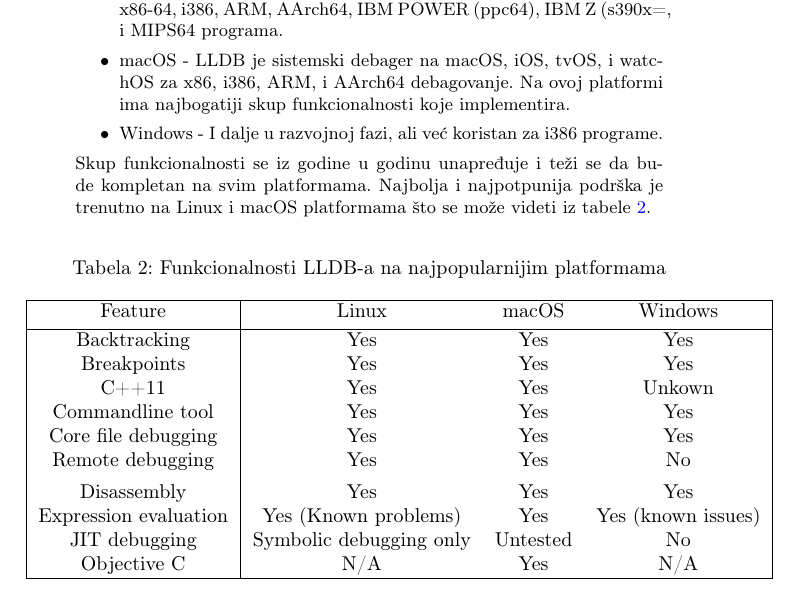
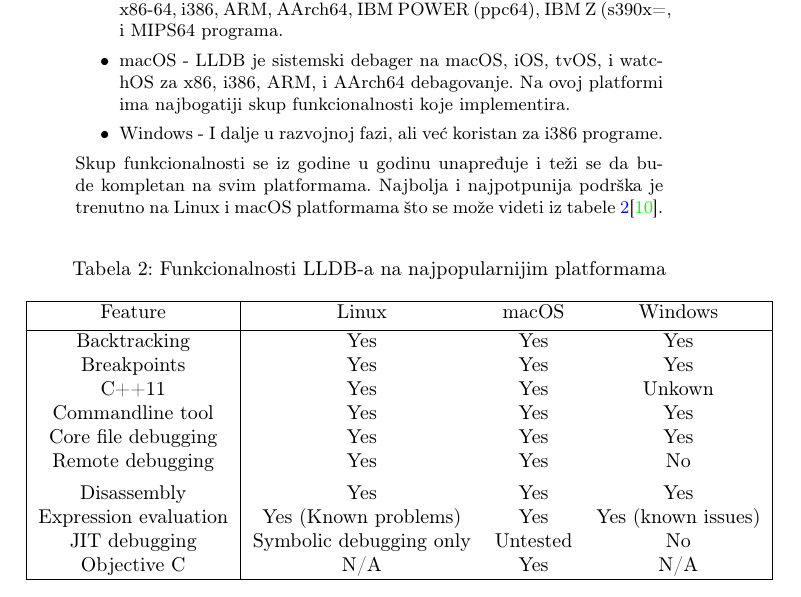
Before and after one commit to Robotmurlock/MSNR-20-4MS, a LaTeX document (05_LLDBDebager_Adzemovic_Mikovic_Spasic_Dobrasinovic.tex): part of page 7 of 11, cut so that both start at the same text. Compiled offline with pdfLaTeX.

Commit message:
cite table

```diff
--- a/05_LLDBDebager_Adzemovic_Mikovic_Spasic_Dobrasinovic.tex
+++ b/05_LLDBDebager_Adzemovic_Mikovic_Spasic_Dobrasinovic.tex
@@ -280,7 +280,7 @@
 \item macOS - LLDB je sistemski debager na macOS, iOS, tvOS, i watchOS za x86, i386, ARM, i AArch64 debagovanje. Na ovoj platformi ima najbogatiji skup funkcionalnosti koje implementira.
 \item Windows - I dalje u razvojnoj fazi, ali već koristan za i386 programe.
 \end{itemize}
-Skup funkcionalnosti se iz godine u godinu unapređuje i teži se da bude kompletan na svim platformama. Najbolja i najpotpunija podrška je trenutno na Linux i macOS platformama što se može videti iz tabele \ref{tab:table lldb features}.
+Skup funkcionalnosti se iz godine u godinu unapređuje i teži se da bude kompletan na svim platformama. Najbolja i najpotpunija podrška je trenutno na Linux i macOS platformama što se može videti iz tabele \ref{tab:table lldb features}\cite{lldb_status}.
 
 \begin{table}[h!]
 \center
```
